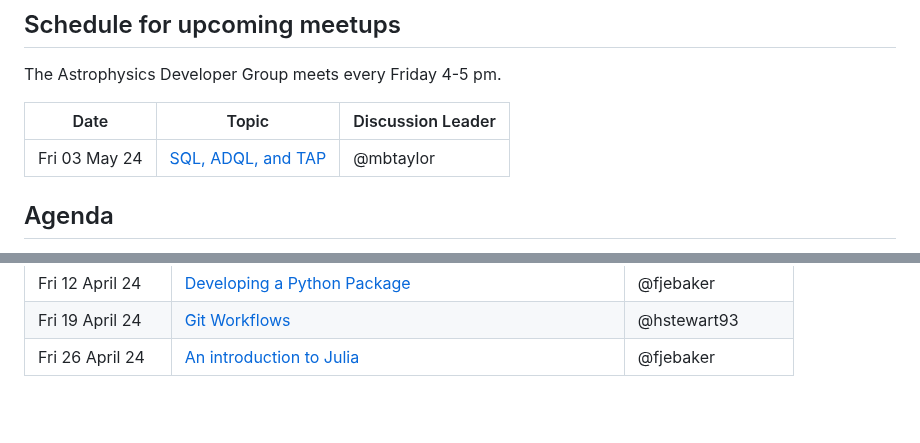
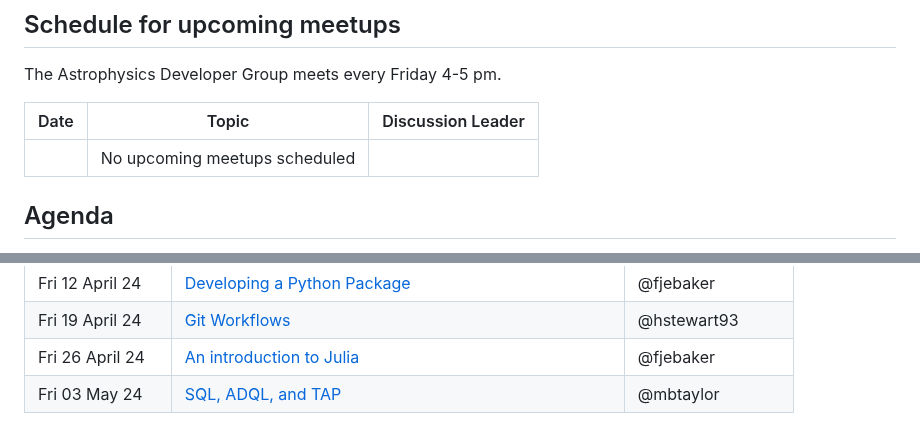
Before and after one commit to astro-group-bristol/developer-group, a Markdown page: README.md, 2 parts joined by grey strips. Drawn GitHub-style; blank space fills up the shorter version.

Commit message:
schedule: no upcoming meetups

```diff
--- a/README.md
+++ b/README.md
@@ -6,9 +6,9 @@ Astrophysics Developer Group central repository for sharing issues, wins, resour
 
 The Astrophysics Developer Group meets every Friday 4-5 pm.
 
-| Date          | Topic                                                                                  | Discussion Leader |
-| ------------- | -------------------------------------------------------------------------------------- | ----------------- |
-| Fri 03 May 24 | [SQL, ADQL, and TAP](https://github.com/astro-group-bristol/developer-group/issues/28) | @mbtaylor         |
+| Date | Topic                         | Discussion Leader |
+| ---- | ----------------------------- | ----------------- |
+|      | No upcoming meetups scheduled |                   |
 
 ## Agenda
 
@@ -36,3 +36,4 @@ Each week the agenda is as follows:
 | Fri 12 April 24 | [Developing a Python Package](https://github.com/astro-group-bristol/developer-group/issues/24)                          | @fjebaker         |
 | Fri 19 April 24 | [Git Workflows](https://github.com/astro-group-bristol/developer-group/issues/6)                                         | @hstewart93       |
 | Fri 26 April 24 | [An introduction to Julia](https://github.com/astro-group-bristol/developer-group/issues/26)                             | @fjebaker         |
+| Fri 03 May 24   | [SQL, ADQL, and TAP](https://github.com/astro-group-bristol/developer-group/issues/28)                                   | @mbtaylor         |
```
